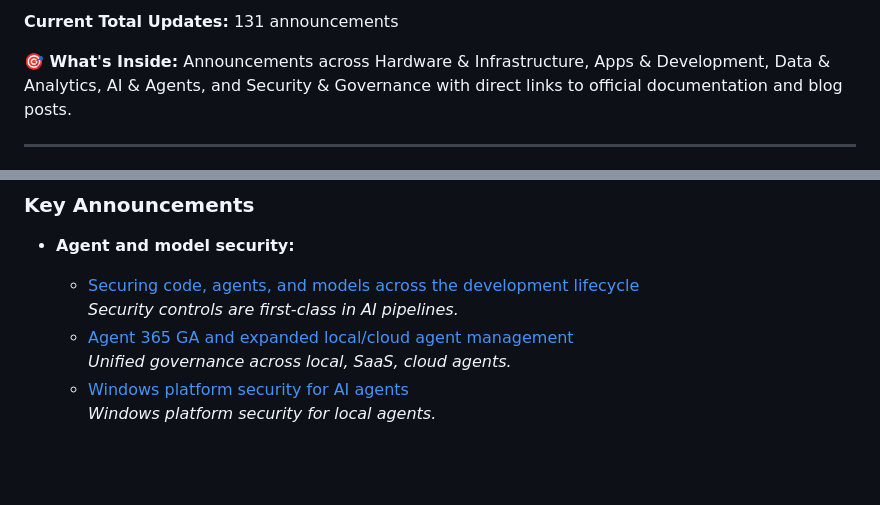
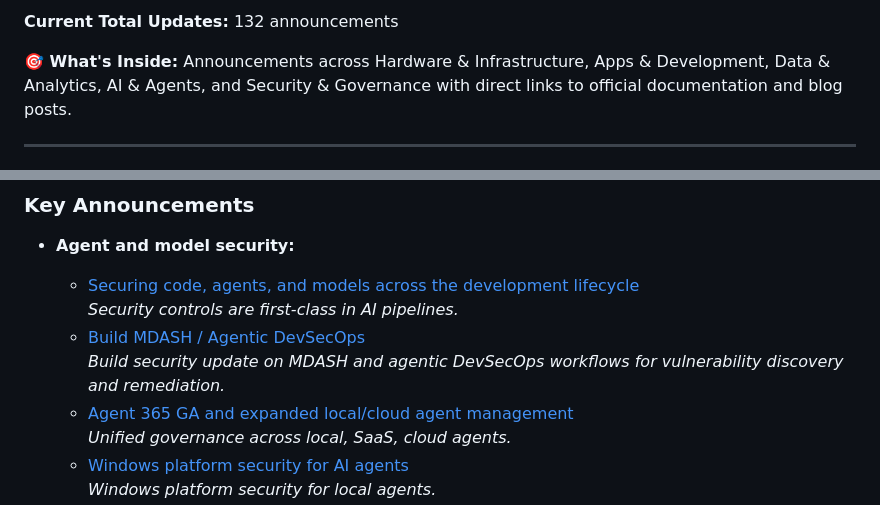
Before and after one commit to walkthenose75/microsoft-build-2026-explorer, a Markdown page: readme.md, 2 parts joined by grey strips. Drawn GitHub-style; blank space fills up the shorter version.

Commit message:
agentic devsecops

```diff
--- a/readme.md
+++ b/readme.md
@@ -6,5 +6,5 @@ This is a personal collection of announcements and updates at  around **Microsof
 
-**Current Total Updates:** 131 announcements
+**Current Total Updates:** 132 announcements
 
 **🎯 What's Inside:** Announcements across Hardware & Infrastructure, Apps & Development, Data & Analytics, AI & Agents, and Security & Governance with direct links to official documentation and blog posts.
 
@@ -319,6 +319,8 @@ This is a personal collection of announcements and updates at  around **Microsof
 - **Agent and model security:**
     - [Securing code, agents, and models across the development lifecycle](https://www.microsoft.com/en-us/security/blog/2026/06/02/microsoft-build-2026-securing-code-agents-and-models-across-the-development-lifecycle/)
       *Security controls are first-class in AI pipelines.*
+    - [Build MDASH / Agentic DevSecOps](https://aka.ms/AgenticDevSecOps)
+      *Build security update on MDASH and agentic DevSecOps workflows for vulnerability discovery and remediation.*
     - [Agent 365 GA and expanded local/cloud agent management](https://www.microsoft.com/en-us/security/blog/2026/05/01/microsoft-agent-365-now-generally-available-expands-capabilities-and-integrations/)
       *Unified governance across local, SaaS, cloud agents.*
     - [Windows platform security for AI agents](https://blogs.windows.com/windowsdeveloper/2026/06/02/windows-platform-security-for-ai-agents/)
```
Also changed, not shown: other parts of readme.md (+1 -1 lines).
